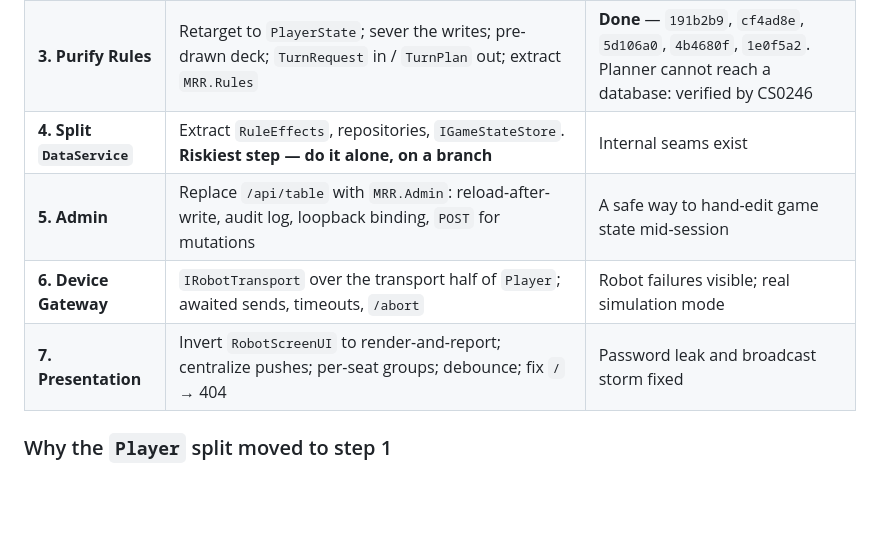
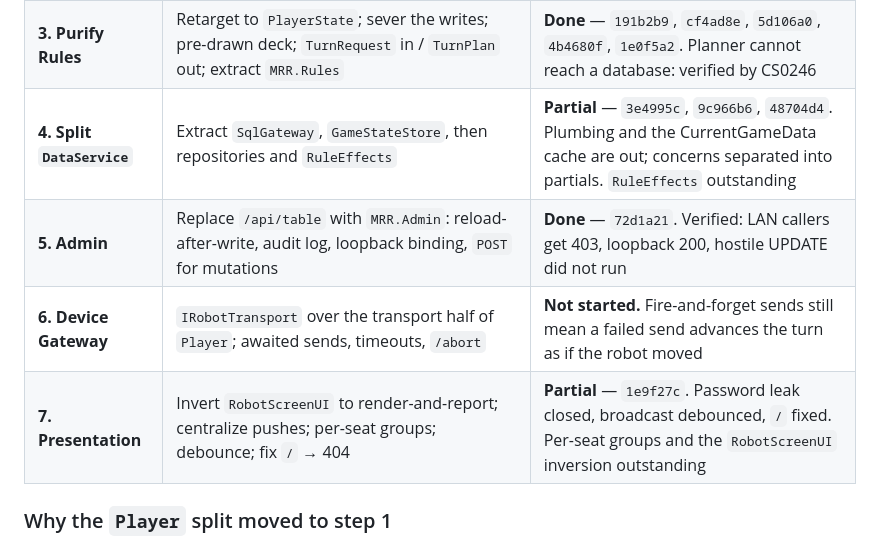
Before and after one commit to hassenplug/Mega-Robo-Rally-SignalR, a Markdown page: API_DECOMPOSITION_DESIGN.md, the part around the change. Rendered like a GitHub page; blank space fills up the shorter version.

Commit message:
Design doc: bring the migration table in line with what is built
Rows 4, 5 and 7 still described goals rather than status.

Co-Authored-By: Claude Opus 5 <noreply@anthropic.com>

```diff
--- a/API_DECOMPOSITION_DESIGN.md
+++ b/API_DECOMPOSITION_DESIGN.md
@@ -521,10 +521,10 @@ open at a time.
 | **1. Split `Player`** | `PlayerState` (Contracts) + `Player : PlayerState` (host transport). Unblocks `CommandItem`, `CommandList`, `OptionCardList` into Contracts | **Done** — `0bba5bb`. Moved up from step 5; see below |
 | **2. Config out** | Board / gamedata routes, load/save and `.srx` import into `MRR.Config`; transaction + `/validate` fixes; `mrr-config.service` and role-aware `mrrctl` (§10) | **Done** — `0bc7b79`, `bdd4e49`. **Two processes.** Authoring cannot disturb a live game |
 | **3. Purify Rules** | Retarget to `PlayerState`; sever the writes; pre-drawn deck; `TurnRequest` in / `TurnPlan` out; extract `MRR.Rules` | **Done** — `191b2b9`, `cf4ad8e`, `5d106a0`, `4b4680f`, `1e0f5a2`. Planner cannot reach a database: verified by CS0246 |
-| **4. Split `DataService`** | Extract `RuleEffects`, repositories, `IGameStateStore`. **Riskiest step — do it alone, on a branch** | Internal seams exist |
-| **5. Admin** | Replace `/api/table` with `MRR.Admin`: reload-after-write, audit log, loopback binding, `POST` for mutations | A safe way to hand-edit game state mid-session |
-| **6. Device Gateway** | `IRobotTransport` over the transport half of `Player`; awaited sends, timeouts, `/abort` | Robot failures visible; real simulation mode |
-| **7. Presentation** | Invert `RobotScreenUI` to render-and-report; centralize pushes; per-seat groups; debounce; fix `/` → 404 | Password leak and broadcast storm fixed |
+| **4. Split `DataService`** | Extract `SqlGateway`, `GameStateStore`, then repositories and `RuleEffects` | **Partial** — `3e4995c`, `9c966b6`, `48704d4`. Plumbing and the CurrentGameData cache are out; concerns separated into partials. `RuleEffects` outstanding |
+| **5. Admin** | Replace `/api/table` with `MRR.Admin`: reload-after-write, audit log, loopback binding, `POST` for mutations | **Done** — `72d1a21`. Verified: LAN callers get 403, loopback 200, hostile UPDATE did not run |
+| **6. Device Gateway** | `IRobotTransport` over the transport half of `Player`; awaited sends, timeouts, `/abort` | **Not started.** Fire-and-forget sends still mean a failed send advances the turn as if the robot moved |
+| **7. Presentation** | Invert `RobotScreenUI` to render-and-report; centralize pushes; per-seat groups; debounce; fix `/` → 404 | **Partial** — `1e9f27c`. Password leak closed, broadcast debounced, `/` fixed. Per-seat groups and the `RobotScreenUI` inversion outstanding |
 
 ### Why the `Player` split moved to step 1
 
```
